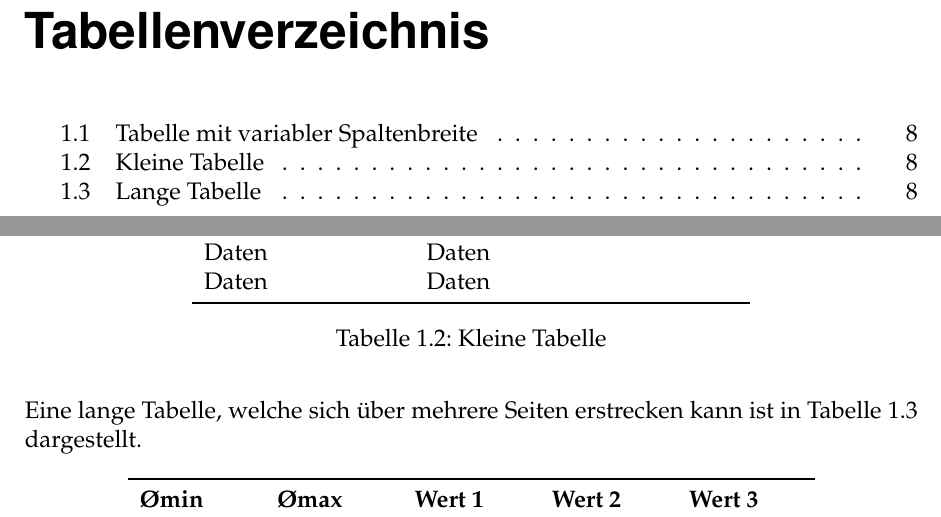
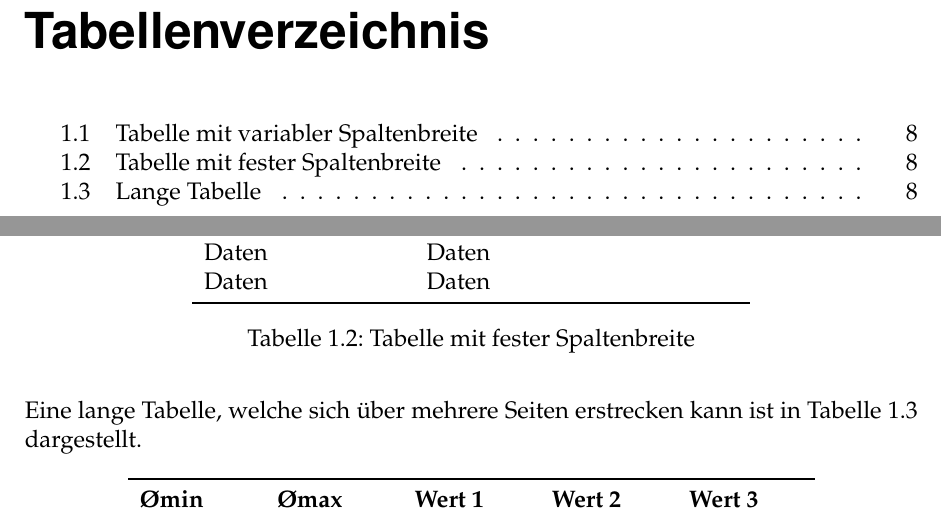
Before and after one commit to tobiasgiessler/bachelorarbeit, a LaTeX thesis (main.tex, which reads kapitel/example.tex): two parts of pages 4 and 8 of 9, joined at a grey line, cut so that both start at the same text. Compiled offline with pdfLaTeX.

Commit message:
Korrektur.

```diff
--- a/kapitel/example.tex
+++ b/kapitel/example.tex
@@ -99,7 +99,7 @@ Daten              & Daten\\
 Daten              & Daten\\
 \bottomrule
 \end{tabular}
-\caption{Kleine Tabelle}
+\caption{Tabelle mit fester Spaltenbreite}
 \label{tab:feste-breite}
 \end{table}
 
```
